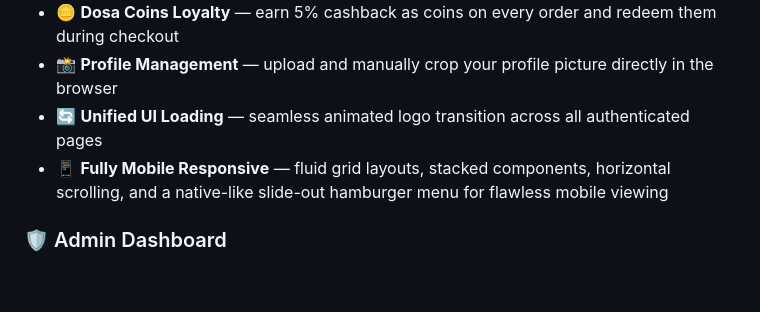
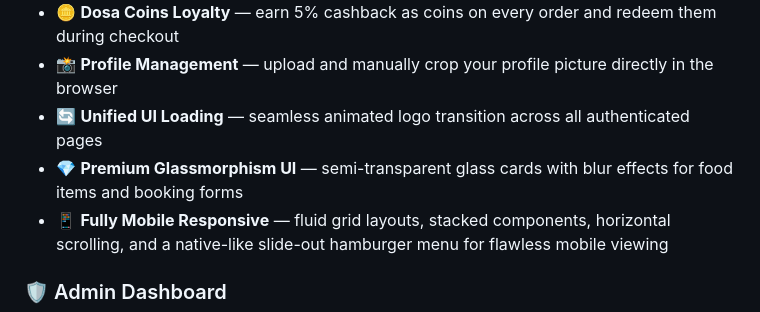
Before and after one commit to MohanAbhishek29/Dosa-House, a Markdown page: README.md, the part around the change. Rendered like a GitHub page; blank space fills up the shorter version.

Commit message:
docs: add premium glassmorphism to features list

```diff
--- a/README.md
+++ b/README.md
@@ -51,6 +51,7 @@ Customer  →  Places Order  →  Admin Dashboard  →  Kitchen Display  →  De
 - 🪙 **Dosa Coins Loyalty** — earn 5% cashback as coins on every order and redeem them during checkout
 - 📸 **Profile Management** — upload and manually crop your profile picture directly in the browser
 - 🔄 **Unified UI Loading** — seamless animated logo transition across all authenticated pages
+- 💎 **Premium Glassmorphism UI** — semi-transparent glass cards with blur effects for food items and booking forms
 - 📱 **Fully Mobile Responsive** — fluid grid layouts, stacked components, horizontal scrolling, and a native-like slide-out hamburger menu for flawless mobile viewing
 
 ### 🛡️ Admin Dashboard
```
